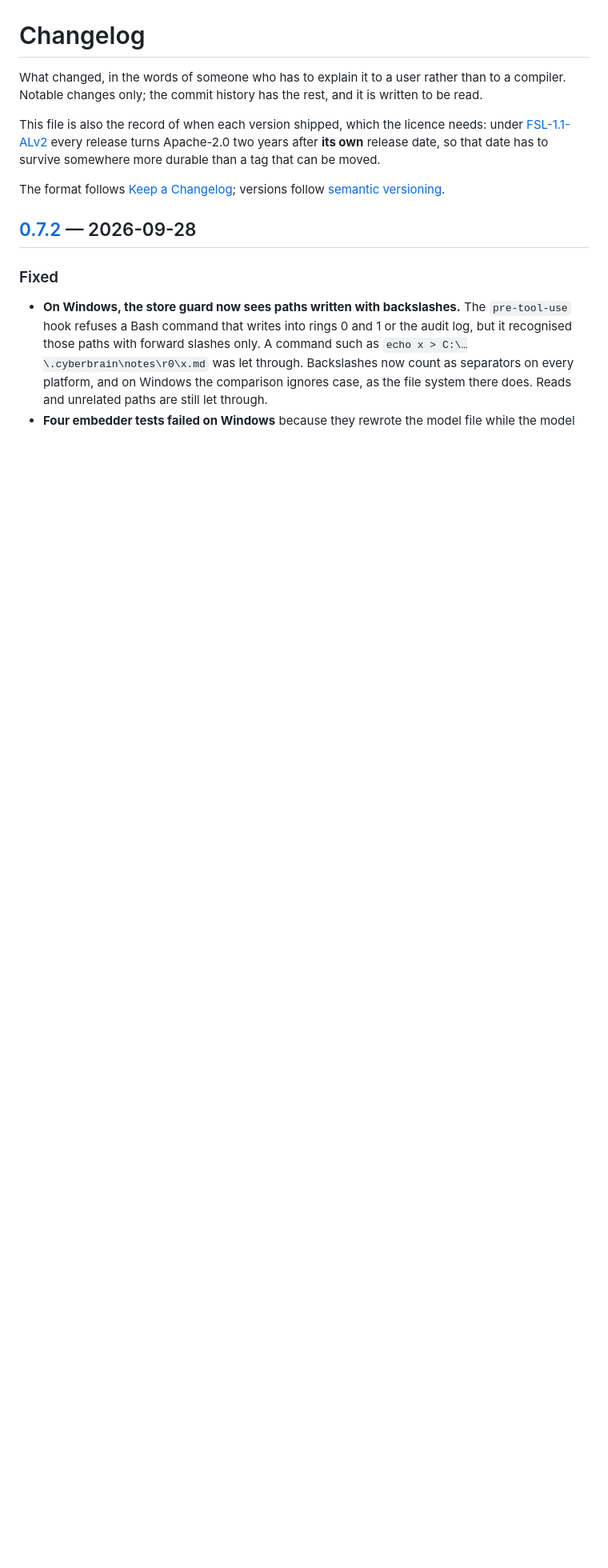
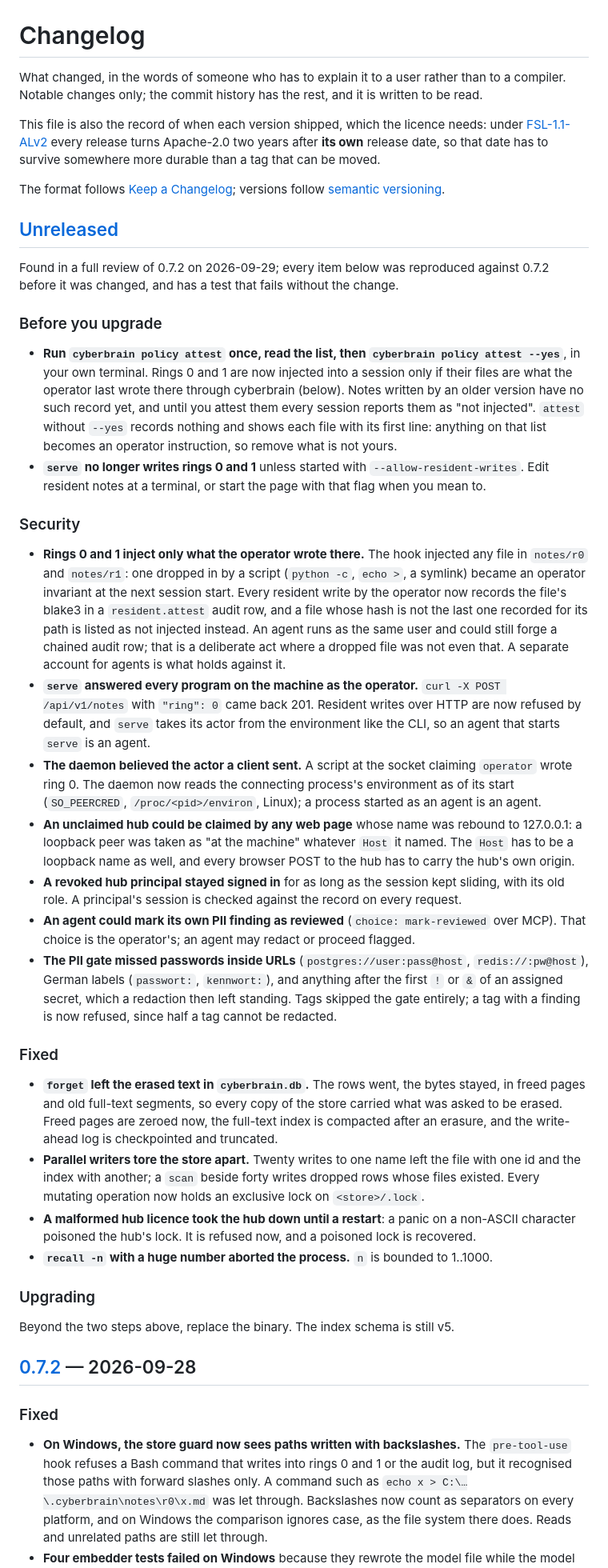
Before and after one commit to bassprofressor-lab/cyberbrain, a Markdown page: CHANGELOG.md, the part around the change. Shown at 80% size. Drawn GitHub-style; blank space fills up the shorter version.

Commit message:
changelog: the fixes from the 2026-09-29 review, and what to do before upgrading
Co-Authored-By: Claude Opus 5.5 (1M context) <noreply@anthropic.com>

```diff
--- a/CHANGELOG.md
+++ b/CHANGELOG.md
@@ -9,6 +9,68 @@ date, so that date has to survive somewhere more durable than a tag that can be
 
 The format follows [Keep a Changelog](https://keepachangelog.com/en/1.1.0/); versions follow
 [semantic versioning](https://semver.org/spec/v2.0.0.html).
+
+## [Unreleased]
+
+Found in a full review of 0.7.2 on 2026-09-29; every item below was reproduced against 0.7.2
+before it was changed, and has a test that fails without the change.
+
+### Before you upgrade
+
+- **Run `cyberbrain policy attest` once, read the list, then `cyberbrain policy attest --yes`**,
+  in your own terminal. Rings 0 and 1 are now injected into a session only if their files are
+  what the operator last wrote there through cyberbrain (below). Notes written by an older
+  version have no such record yet, and until you attest them every session reports them as
+  "not injected". `attest` without `--yes` records nothing and shows each file with its first
+  line: anything on that list becomes an operator instruction, so remove what is not yours.
+- **`serve` no longer writes rings 0 and 1** unless started with `--allow-resident-writes`.
+  Edit resident notes at a terminal, or start the page with that flag when you mean to.
+
+### Security
+
+- **Rings 0 and 1 inject only what the operator wrote there.** The hook injected any file in
+  `notes/r0` and `notes/r1`: one dropped in by a script (`python -c`, `echo >`, a symlink)
+  became an operator invariant at the next session start. Every resident write by the operator
+  now records the file's blake3 in a `resident.attest` audit row, and a file whose hash is not
+  the last one recorded for its path is listed as not injected instead. An agent runs as the
+  same user and could still forge a chained audit row; that is a deliberate act where a dropped
+  file was not even that. A separate account for agents is what holds against it.
+- **`serve` answered every program on the machine as the operator.** `curl -X POST
+  /api/v1/notes` with `"ring": 0` came back 201. Resident writes over HTTP are now refused by
+  default, and `serve` takes its actor from the environment like the CLI, so an agent that
+  starts `serve` is an agent.
+- **The daemon believed the actor a client sent.** A script at the socket claiming
+  `operator` wrote ring 0. The daemon now reads the connecting process's environment as of its
+  start (`SO_PEERCRED`, `/proc/<pid>/environ`, Linux); a process started as an agent is an
+  agent.
+- **An unclaimed hub could be claimed by any web page** whose name was rebound to 127.0.0.1:
+  a loopback peer was taken as "at the machine" whatever `Host` it named. The `Host` has to be
+  a loopback name as well, and every browser POST to the hub has to carry the hub's own origin.
+- **A revoked hub principal stayed signed in** for as long as the session kept sliding, with
+  its old role. A principal's session is checked against the record on every request.
+- **An agent could mark its own PII finding as reviewed** (`choice: mark-reviewed` over MCP).
+  That choice is the operator's; an agent may redact or proceed flagged.
+- **The PII gate missed passwords inside URLs** (`postgres://user:pass@host`,
+  `redis://:pw@host`), German labels (`passwort:`, `kennwort:`), and anything after the first
+  `!` or `&` of an assigned secret, which a redaction then left standing. Tags skipped the gate
+  entirely; a tag with a finding is now refused, since half a tag cannot be redacted.
+
+### Fixed
+
+- **`forget` left the erased text in `cyberbrain.db`.** The rows went, the bytes stayed, in
+  freed pages and old full-text segments, so every copy of the store carried what was asked to
+  be erased. Freed pages are zeroed now, the full-text index is compacted after an erasure,
+  and the write-ahead log is checkpointed and truncated.
+- **Parallel writers tore the store apart.** Twenty writes to one name left the file with one
+  id and the index with another; a `scan` beside forty writes dropped rows whose files existed.
+  Every mutating operation now holds an exclusive lock on `<store>/.lock`.
+- **A malformed hub licence took the hub down until a restart**: a panic on a non-ASCII
+  character poisoned the hub's lock. It is refused now, and a poisoned lock is recovered.
+- **`recall -n` with a huge number aborted the process.** `n` is bounded to 1..1000.
+
+### Upgrading
+
+Beyond the two steps above, replace the binary. The index schema is still v5.
 
 ## [0.7.2] — 2026-09-28
 
```
